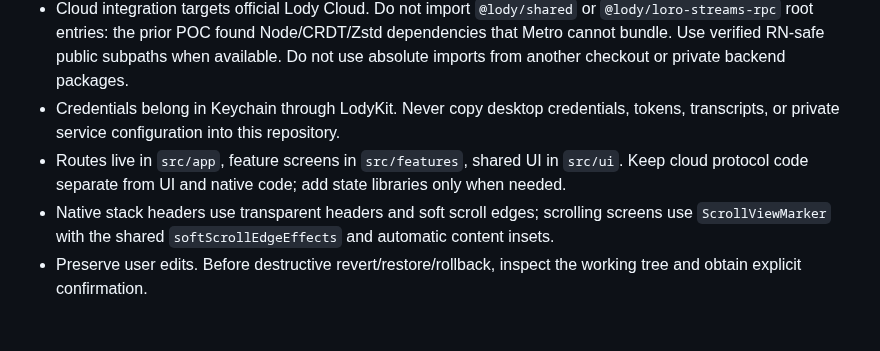
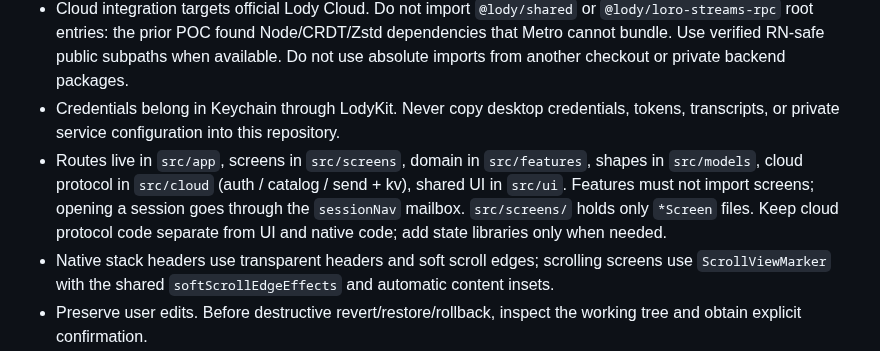
Before and after one commit to Eric-Song-Nop/lody-ios, a Markdown page: AGENTS.md, the part around the change. Drawn GitHub-style; blank space fills up the shorter version.

Commit message:
docs: document the screens, models, and cloud layout

```diff
--- a/AGENTS.md
+++ b/AGENTS.md
@@ -7,7 +7,7 @@
 - Keep normal Xcode signing enabled, including simulator validation. Do not use `CODE_SIGNING_ALLOWED=NO`.
 - Cloud integration targets official Lody Cloud. Do not import `@lody/shared` or `@lody/loro-streams-rpc` root entries: the prior POC found Node/CRDT/Zstd dependencies that Metro cannot bundle. Use verified RN-safe public subpaths when available. Do not use absolute imports from another checkout or private backend packages.
 - Credentials belong in Keychain through LodyKit. Never copy desktop credentials, tokens, transcripts, or private service configuration into this repository.
-- Routes live in `src/app`, feature screens in `src/features`, shared UI in `src/ui`. Keep cloud protocol code separate from UI and native code; add state libraries only when needed.
+- Routes live in `src/app`, screens in `src/screens`, domain in `src/features`, shapes in `src/models`, cloud protocol in `src/cloud` (auth / catalog / send + kv), shared UI in `src/ui`. Features must not import screens; opening a session goes through the `sessionNav` mailbox. `src/screens/` holds only `*Screen` files. Keep cloud protocol code separate from UI and native code; add state libraries only when needed.
 - Native stack headers use transparent headers and soft scroll edges; scrolling screens use `ScrollViewMarker` with the shared `softScrollEdgeEffects` and automatic content insets.
 - Preserve user edits. Before destructive revert/restore/rollback, inspect the working tree and obtain explicit confirmation.
 - Verify with `pnpm check`, `pnpm bundle`, and an iOS simulator build when changing native code. Prefer behavioral checks over implementation snapshots.
```
Also changed, not shown: docs/architecture.md (+9 -9 lines).
